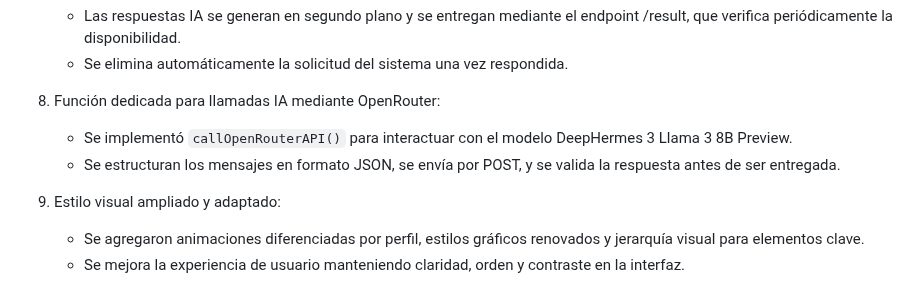
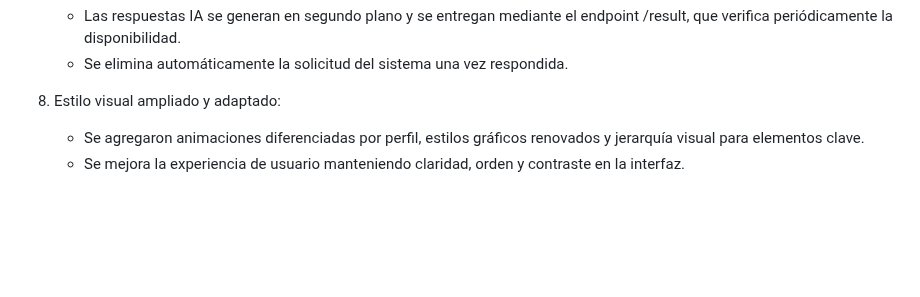
Before and after one commit to yulteablumm/ExpoCENFO-2025, a Markdown page: README.md, the part around the change. Drawn GitHub-style; blank space fills up the shorter version.

```diff
--- a/README.md
+++ b/README.md
@@ -171,11 +171,7 @@ https://github.com/user-attachments/assets/161d8046-aece-4fa5-94b5-f7d3b6c0cfd7
    - Las respuestas IA se generan en segundo plano y se entregan mediante el endpoint /result, que verifica periódicamente la disponibilidad.
    - Se elimina automáticamente la solicitud del sistema una vez respondida.
 
-8. Función dedicada para llamadas IA mediante OpenRouter:
-    - Se implementó `callOpenRouterAPI()` para interactuar con el modelo DeepHermes 3 Llama 3 8B Preview.
-    - Se estructuran los mensajes en formato JSON, se envía por POST, y se valida la respuesta antes de ser entregada.
-
-9. Estilo visual ampliado y adaptado:
+8. Estilo visual ampliado y adaptado:
     - Se agregaron animaciones diferenciadas por perfil, estilos gráficos renovados y jerarquía visual para elementos clave.
     - Se mejora la experiencia de usuario manteniendo claridad, orden y contraste en la interfaz.
 
```
